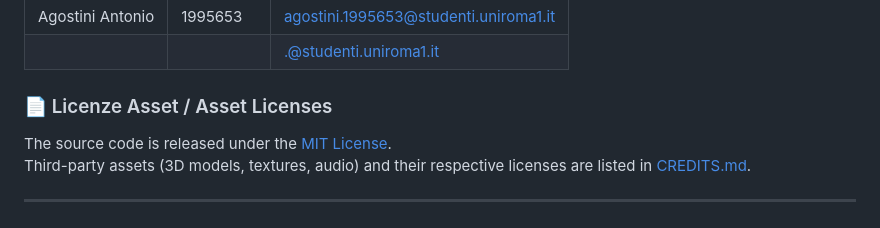
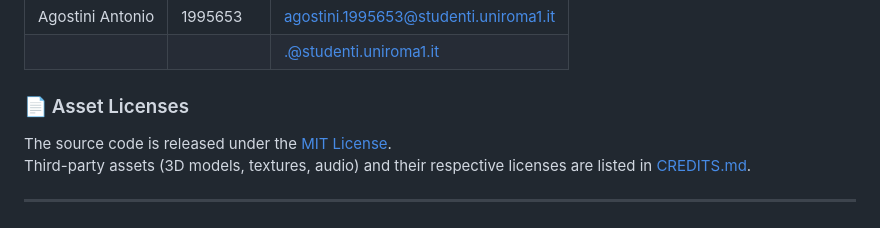
Before and after one commit to SapienzaInteractiveGraphicsCourse/final-project-thegoblinslayers, a Markdown page: README.md, the part around the change. GitHub-like rendering.

```diff
--- a/README.md
+++ b/README.md
@@ -98,7 +98,7 @@ The inventory (`I`) consists of **4 slots**:
 | Agostini Antonio | 1995653 | agostini.1995653@studenti.uniroma1.it |
 |  |  | .@studenti.uniroma1.it |
 
-### 📄 Licenze Asset / Asset Licenses
+### 📄 Asset Licenses
 
 The source code is released under the [MIT License](LICENSE).
 Third-party assets (3D models, textures, audio) and their respective licenses are listed in [CREDITS.md](CREDITS.md).
```
